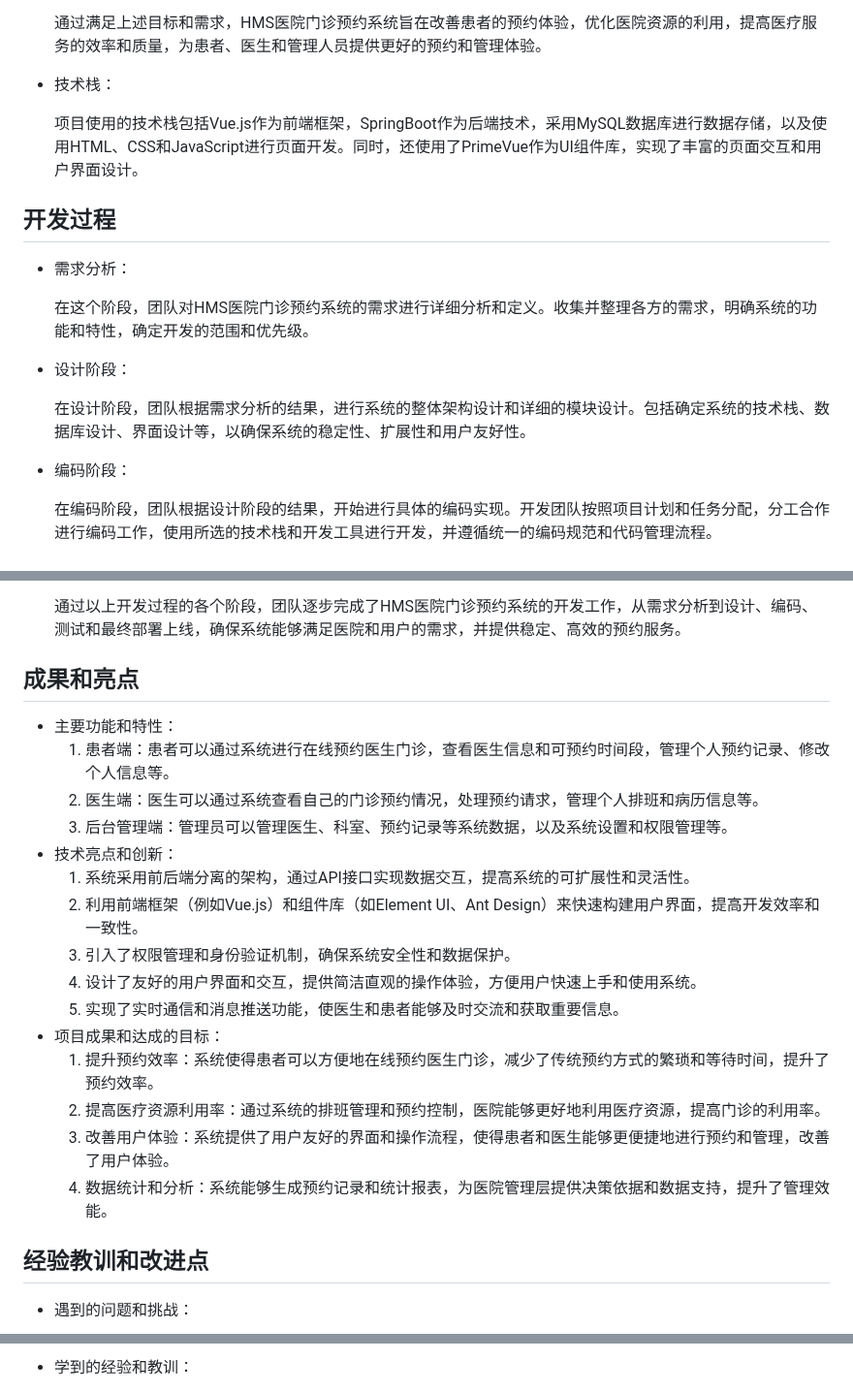
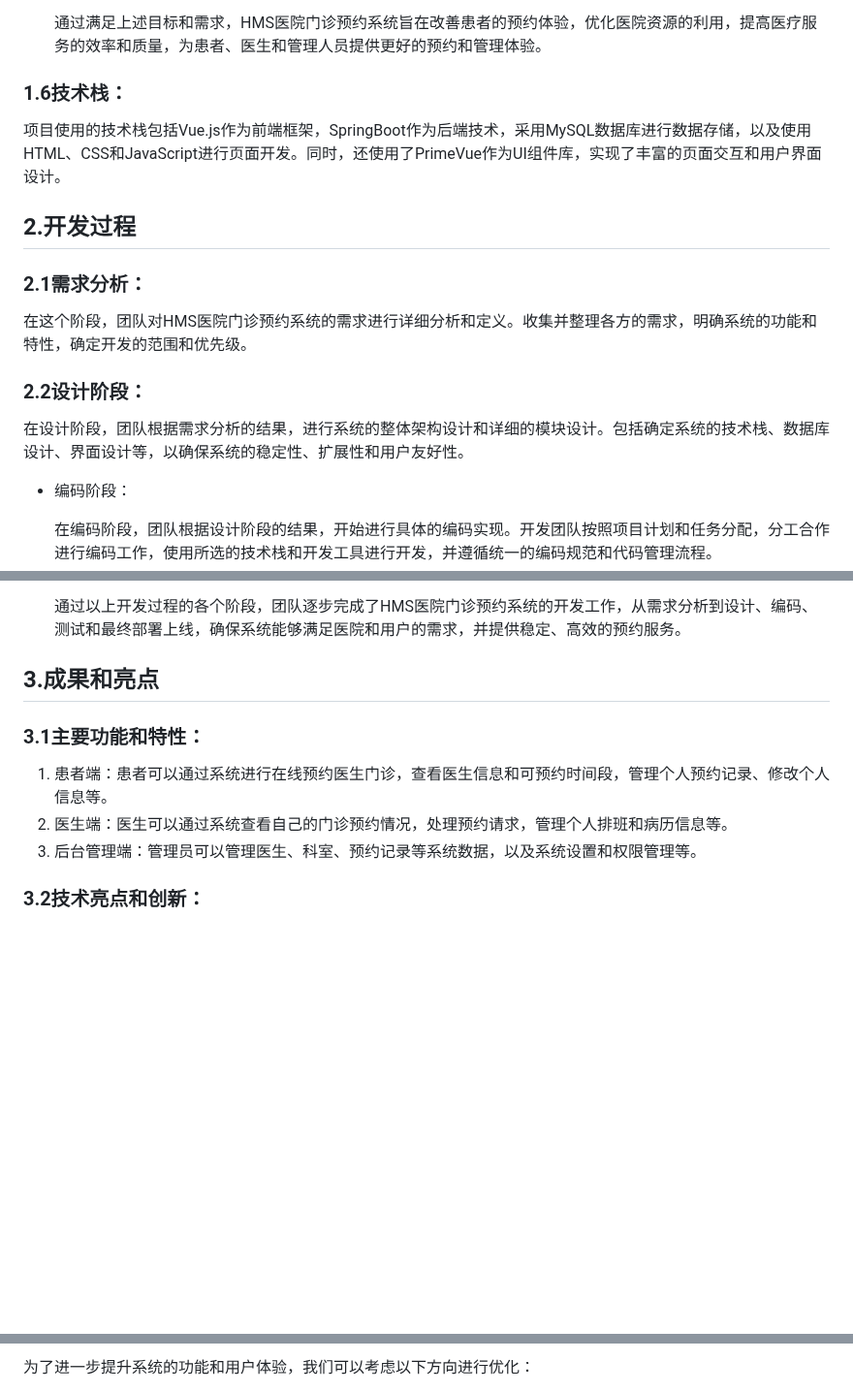
Before and after one commit to SE2023-Group11/HMS-document, a Markdown page: 08-项目总结表/项目总结表.md, 3 parts joined by grey strips. Shown at 97% size. Rendered like a GitHub page; blank space fills up the shorter version.

```diff
--- a/08-项目总结表/项目总结表.md
+++ b/08-项目总结表/项目总结表.md
@@ -34,19 +80,19 @@
 
    通过满足上述目标和需求，HMS医院门诊预约系统旨在改善患者的预约体验，优化医院资源的利用，提高医疗服务的效率和质量，为患者、医生和管理人员提供更好的预约和管理体验。
 
-- 技术栈：
+### 1.6技术栈：
 
-  项目使用的技术栈包括Vue.js作为前端框架，SpringBoot作为后端技术，采用MySQL数据库进行数据存储，以及使用HTML、CSS和JavaScript进行页面开发。同时，还使用了PrimeVue作为UI组件库，实现了丰富的页面交互和用户界面设计。
+项目使用的技术栈包括Vue.js作为前端框架，SpringBoot作为后端技术，采用MySQL数据库进行数据存储，以及使用HTML、CSS和JavaScript进行页面开发。同时，还使用了PrimeVue作为UI组件库，实现了丰富的页面交互和用户界面设计。
 
-## 开发过程
+## 2.开发过程
 
-- 需求分析：
+### 2.1需求分析：
 
-  在这个阶段，团队对HMS医院门诊预约系统的需求进行详细分析和定义。收集并整理各方的需求，明确系统的功能和特性，确定开发的范围和优先级。
+在这个阶段，团队对HMS医院门诊预约系统的需求进行详细分析和定义。收集并整理各方的需求，明确系统的功能和特性，确定开发的范围和优先级。
 
-- 设计阶段：
+### 2.2设计阶段：
 
-  在设计阶段，团队根据需求分析的结果，进行系统的整体架构设计和详细的模块设计。包括确定系统的技术栈、数据库设计、界面设计等，以确保系统的稳定性、扩展性和用户友好性。
+在设计阶段，团队根据需求分析的结果，进行系统的整体架构设计和详细的模块设计。包括确定系统的技术栈、数据库设计、界面设计等，以确保系统的稳定性、扩展性和用户友好性。
 
 - 编码阶段：
 
@@ -62,25 +108,13 @@
 
   通过以上开发过程的各个阶段，团队逐步完成了HMS医院门诊预约系统的开发工作，从需求分析到设计、编码、测试和最终部署上线，确保系统能够满足医院和用户的需求，并提供稳定、高效的预约服务。
 
-## 成果和亮点
+## 3.成果和亮点
 
-- 主要功能和特性：
-  1. 患者端：患者可以通过系统进行在线预约医生门诊，查看医生信息和可预约时间段，管理个人预约记录、修改个人信息等。
-  2. 医生端：医生可以通过系统查看自己的门诊预约情况，处理预约请求，管理个人排班和病历信息等。
-  3. 后台管理端：管理员可以管理医生、科室、预约记录等系统数据，以及系统设置和权限管理等。
-- 技术亮点和创新：
-  1. 系统采用前后端分离的架构，通过API接口实现数据交互，提高系统的可扩展性和灵活性。
-  2. 利用前端框架（例如Vue.js）和组件库（如Element UI、Ant Design）来快速构建用户界面，提高开发效率和一致性。
-  3. 引入了权限管理和身份验证机制，确保系统安全性和数据保护。
-  4. 设计了友好的用户界面和交互，提供简洁直观的操作体验，方便用户快速上手和使用系统。
-  5. 实现了实时通信和消息推送功能，使医生和患者能够及时交流和获取重要信息。
-- 项目成果和达成的目标：
-  1. 提升预约效率：系统使得患者可以方便地在线预约医生门诊，减少了传统预约方式的繁琐和等待时间，提升了预约效率。
-  2. 提高医疗资源利用率：通过系统的排班管理和预约控制，医院能够更好地利用医疗资源，提高门诊的利用率。
-  3. 改善用户体验：系统提供了用户友好的界面和操作流程，使得患者和医生能够更便捷地进行预约和管理，改善了用户体验。
-  4. 数据统计和分析：系统能够生成预约记录和统计报表，为医院管理层提供决策依据和数据支持，提升了管理效能。
+### 3.1主要功能和特性：
 
-## 经验教训和改进点
+1. 患者端：患者可以通过系统进行在线预约医生门诊，查看医生信息和可预约时间段，管理个人预约记录、修改个人信息等。
+2. 医生端：医生可以通过系统查看自己的门诊预约情况，处理预约请求，管理个人排班和病历信息等。
+3. 后台管理端：管理员可以管理医生、科室、预约记录等系统数据，以及系统设置和权限管理等。
 
-- 遇到的问题和挑战：
+### 3.2技术亮点和创新：
 
@@ -132,3 +173,3 @@
 
-- 学到的经验和教训：
+为了进一步提升系统的功能和用户体验，我们可以考虑以下方向进行优化：
 
```
Also changed, not shown: other parts of 08-项目总结表/项目总结表.md (+114 -41 lines), 05-测试报告/测试报告.md (+33 -18 lines).
